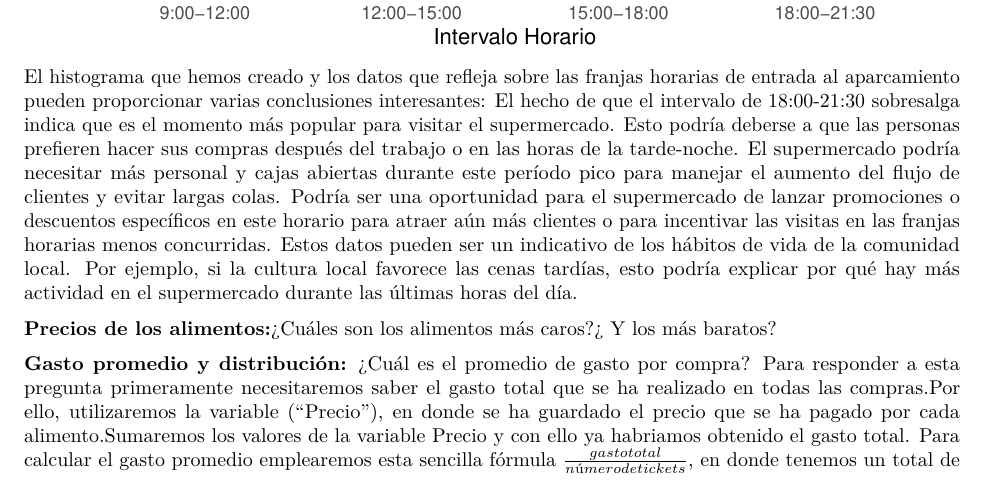
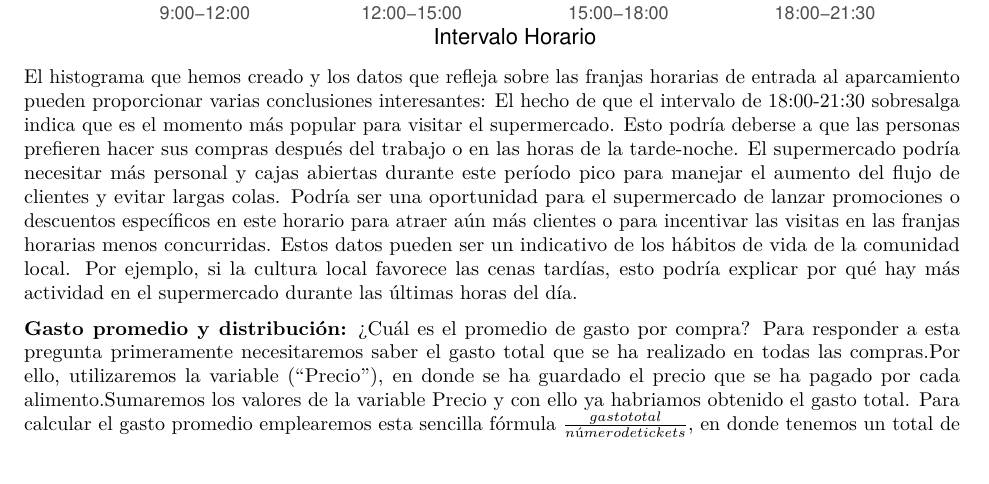
Before and after one commit to vaemega/ProyectoTD2024, an R Markdown document (ProyectoTD2024.Rmd): part of page 8 of 12, cut so that both start at the same text, the shorter picture padded with empty space. Rendered offline with R 4.5, knitr and Pandoc, then LaTeX, with nearby package versions.

Commit message:
Eliminamos pregunta que no usaremos

```diff
--- a/ProyectoTD2024.Rmd
+++ b/ProyectoTD2024.Rmd
@@ -403,16 +403,6 @@ Podría ser una oportunidad para el supermercado de lanzar promociones o descuen
 Estos datos pueden ser un indicativo de los hábitos de vida de la comunidad local.
 Por ejemplo, si la cultura local favorece las cenas tardías, esto podría explicar por qué hay más actividad en el supermercado durante las últimas horas del día.
 
-
-**Precios de los alimentos:**¿Cuáles son los alimentos más caros?¿
-Y los más baratos?
-
-
-
-
-
-
-
 **Gasto promedio y distribución:** ¿Cuál es el promedio de gasto por compra?
 Para responder a esta pregunta primeramente necesitaremos saber el gasto total que se ha realizado en todas las compras.Por ello, utilizaremos la variable ("Precio"), en donde se ha guardado el precio que se ha pagado por cada alimento.Sumaremos los valores de la variable Precio y con ello ya habriamos obtenido el gasto total.
 Para calcular el gasto promedio emplearemos esta sencilla fórmula $\frac{gasto \space total}{número \space de \space tickets}$, en donde tenemos un total de 4537.81 euros gastados y 107 tickets de compra:
```
